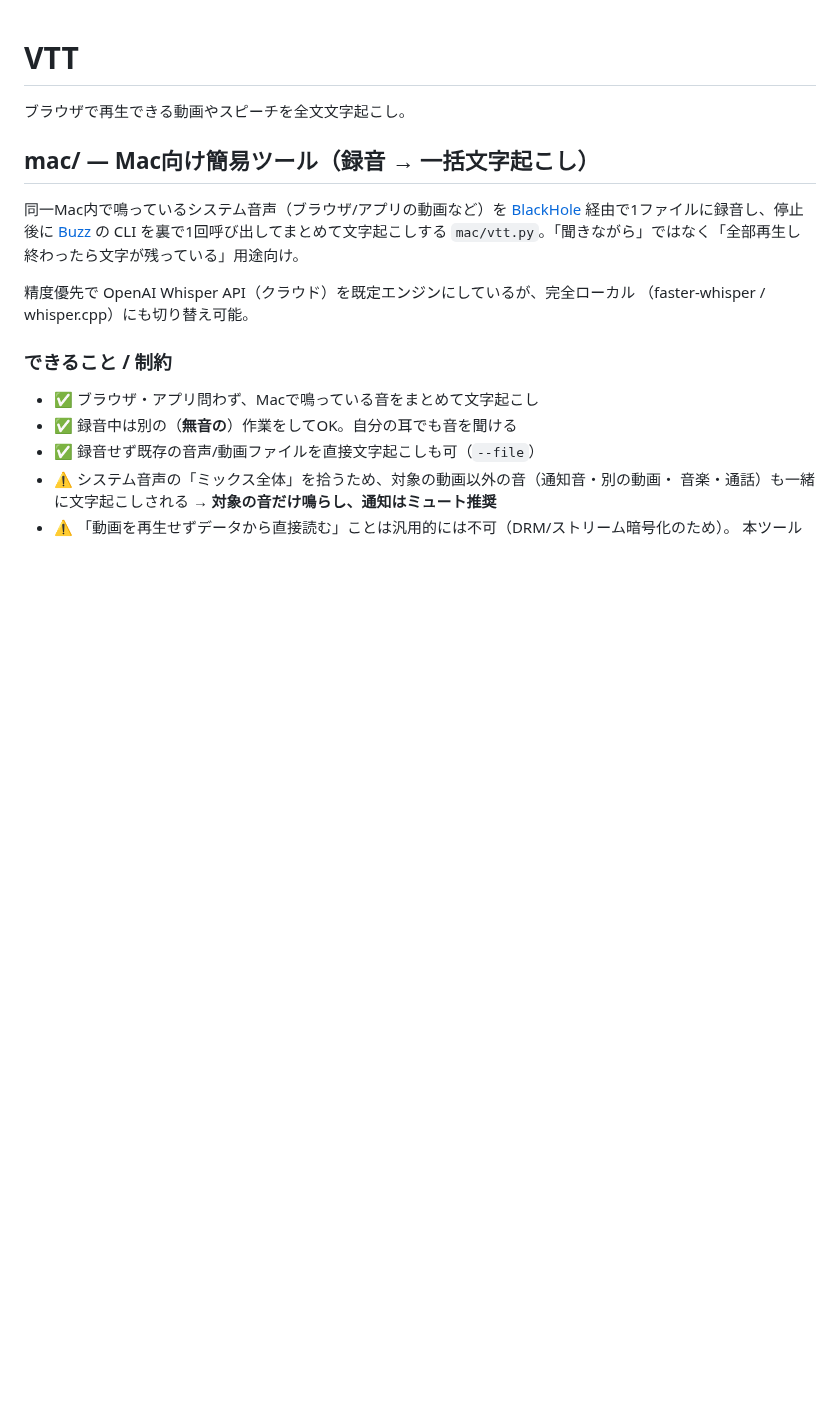
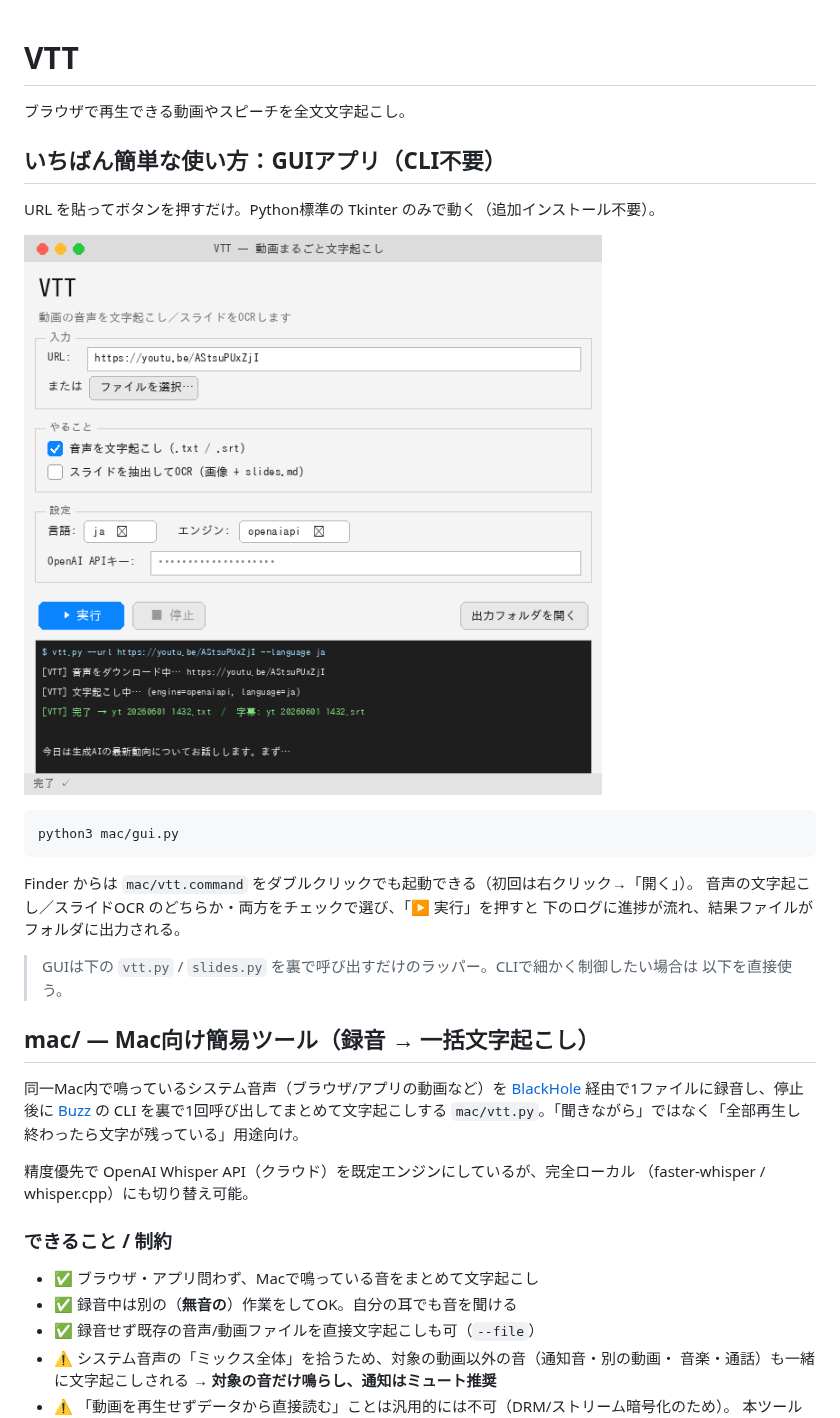
Before and after one commit to shoulang0729/VTT, a Markdown page: README.md, the part around the change. Rendered like a GitHub page; pictures changed too: docs/gui_mockup.png (added); blank space fills up the shorter version.

````diff
--- a/README.md
+++ b/README.md
@@ -1,6 +1,23 @@
 # VTT
 
 ブラウザで再生できる動画やスピーチを全文文字起こし。
+
+## いちばん簡単な使い方：GUIアプリ（CLI不要）
+
+URL を貼ってボタンを押すだけ。Python標準の Tkinter のみで動く（追加インストール不要）。
+
+![GUIの見た目](docs/gui_mockup.png)
+
+```bash
+python3 mac/gui.py
+```
+
+Finder からは `mac/vtt.command` をダブルクリックでも起動できる（初回は右クリック→「開く」）。
+音声の文字起こし／スライドOCR のどちらか・両方をチェックで選び、「▶ 実行」を押すと
+下のログに進捗が流れ、結果ファイルがフォルダに出力される。
+
+> GUIは下の `vtt.py` / `slides.py` を裏で呼び出すだけのラッパー。CLIで細かく制御したい場合は
+> 以下を直接使う。
 
 ## mac/ — Mac向け簡易ツール（録音 → 一括文字起こし）
 
````
Also changed, not shown: 2 other files.
